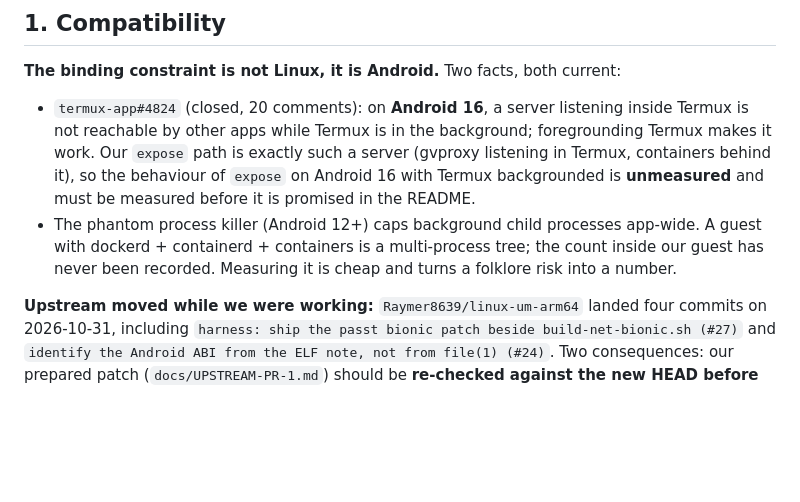
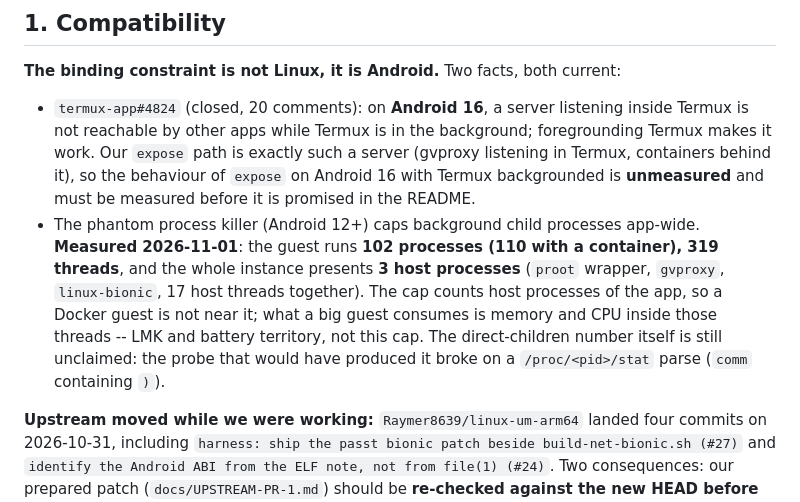
Before and after one commit to michaelamoetoevsky/uml4termux, a Markdown page: docs/DIRECTION-UML-CORE.md, the part around the change. GitHub-like rendering; blank space fills up the shorter version.

Commit message:
docs: the guest's process count is not what Android's process cap counts
Measured on a working guest: 102 processes (110 with a container) and 319 threads inside the guest,
against THREE host processes for the whole instance (proot wrapper, gvproxy, linux-bionic; 17 host
threads together). The phantom-process killer caps host processes of the app, so a Docker guest does
not approach it -- what a big guest consumes is memory and CPU inside those threads.

Also records what is NOT measured, so nobody quotes it as if it were: the direct-children number
(probe broke on a /proc/<pid>/stat parse where comm contains ')'), and the Android 16 backgrounding
behaviour of `expose` (termux-app#4824), which needs a human at the screen.

```diff
--- a/docs/DIRECTION-UML-CORE.md
+++ b/docs/DIRECTION-UML-CORE.md
@@ -27,9 +27,13 @@ inside the guest. That is the same order as everything else combined.
   `expose` path is exactly such a server (gvproxy listening in Termux, containers behind it), so the
   behaviour of `expose` on Android 16 with Termux backgrounded is **unmeasured** and must be measured
   before it is promised in the README.
-- The phantom process killer (Android 12+) caps background child processes app-wide. A guest with
-  dockerd + containerd + containers is a multi-process tree; the count inside our guest has never
-  been recorded. Measuring it is cheap and turns a folklore risk into a number.
+- The phantom process killer (Android 12+) caps background child processes app-wide. **Measured
+  2026-11-01**: the guest runs **102 processes (110 with a container), 319 threads**, and the whole
+  instance presents **3 host processes** (`proot` wrapper, `gvproxy`, `linux-bionic`, 17 host threads
+  together). The cap counts host processes of the app, so a Docker guest is not near it; what a big
+  guest consumes is memory and CPU inside those threads -- LMK and battery territory, not this cap.
+  The direct-children number itself is still unclaimed: the probe that would have produced it broke
+  on a `/proc/<pid>/stat` parse (`comm` containing `)`).
 
 **Upstream moved while we were working:**
 `Raymer8639/linux-um-arm64` landed four commits on 2026-10-31, including `harness: ship the passt
```
